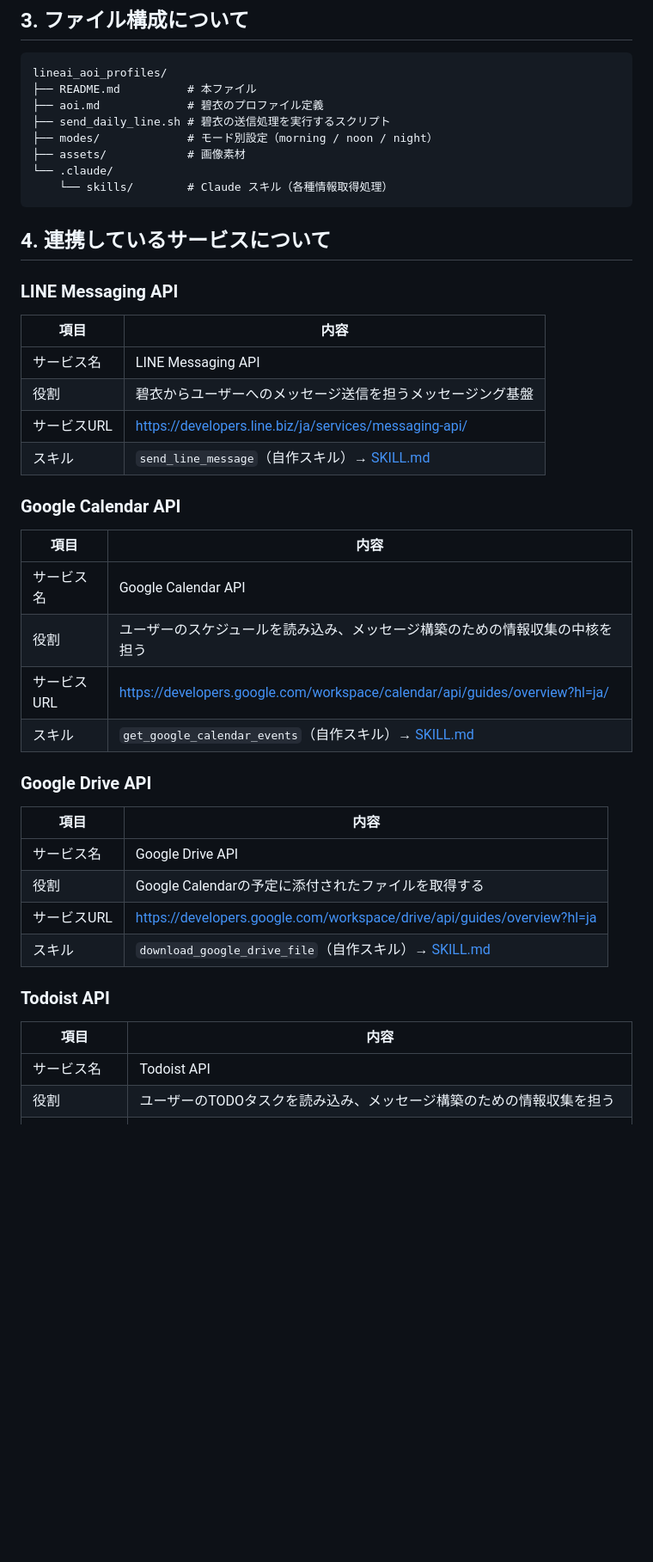
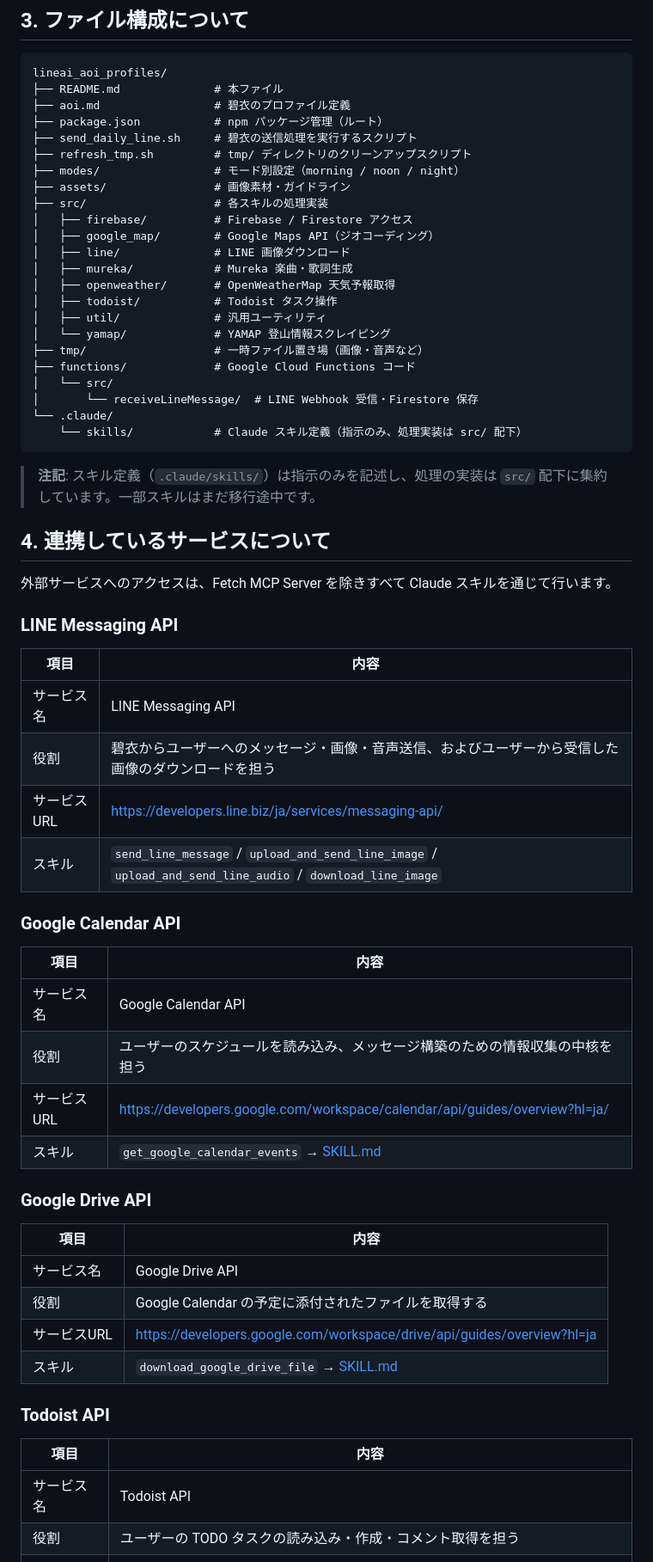
Before and after one commit to yoichi-kaneko/lineai_aoi_profiles, a Markdown page: README.md, the part around one of its changes. Shown at 86% size. Rendered like a GitHub page; blank space fills up the shorter version.

````diff
--- a/README.md
+++ b/README.md
@@ -14,25 +14,44 @@ LINE AI「碧衣」のキャラクター設定や応答プロファイルを管
 
 ```
 lineai_aoi_profiles/
-├── README.md          # 本ファイル
-├── aoi.md             # 碧衣のプロファイル定義
-├── send_daily_line.sh # 碧衣の送信処理を実行するスクリプト
-├── modes/             # モード別設定（morning / noon / night）
-├── assets/            # 画像素材
+├── README.md              # 本ファイル
+├── aoi.md                 # 碧衣のプロファイル定義
+├── package.json           # npm パッケージ管理（ルート）
+├── send_daily_line.sh     # 碧衣の送信処理を実行するスクリプト
+├── refresh_tmp.sh         # tmp/ ディレクトリのクリーンアップスクリプト
+├── modes/                 # モード別設定（morning / noon / night）
+├── assets/                # 画像素材・ガイドライン
+├── src/                   # 各スキルの処理実装
+│   ├── firebase/          # Firebase / Firestore アクセス
+│   ├── google_map/        # Google Maps API（ジオコーディング）
+│   ├── line/              # LINE 画像ダウンロード
+│   ├── mureka/            # Mureka 楽曲・歌詞生成
+│   ├── openweather/       # OpenWeatherMap 天気予報取得
+│   ├── todoist/           # Todoist タスク操作
+│   ├── util/              # 汎用ユーティリティ
+│   └── yamap/             # YAMAP 登山情報スクレイピング
+├── tmp/                   # 一時ファイル置き場（画像・音声など）
+├── functions/             # Google Cloud Functions コード
+│   └── src/
+│       └── receiveLineMessage/  # LINE Webhook 受信・Firestore 保存
 └── .claude/
-    └── skills/        # Claude スキル（各種情報取得処理）
+    └── skills/            # Claude スキル定義（指示のみ、処理実装は src/ 配下）
 ```
 
+> **注記**: スキル定義（`.claude/skills/`）は指示のみを記述し、処理の実装は `src/` 配下に集約しています。一部スキルはまだ移行途中です。
+
 ## 4. 連携しているサービスについて
+
+外部サービスへのアクセスは、Fetch MCP Server を除きすべて Claude スキルを通じて行います。
 
 ### LINE Messaging API
 
 | 項目 | 内容 |
 |------|------|
 | サービス名 | LINE Messaging API |
-| 役割 | 碧衣からユーザーへのメッセージ送信を担うメッセージング基盤 |
+| 役割 | 碧衣からユーザーへのメッセージ・画像・音声送信、およびユーザーから受信した画像のダウンロードを担う |
 | サービスURL | https://developers.line.biz/ja/services/messaging-api/ |
-| スキル | `send_line_message`（自作スキル）→ [SKILL.md](.claude/skills/send_line_message/SKILL.md) |
+| スキル | `send_line_message` / `upload_and_send_line_image` / `upload_and_send_line_audio` / `download_line_image` |
 
 ### Google Calendar API
 
@@ -41,21 +60,21 @@ lineai_aoi_profiles/
 | サービス名 | Google Calendar API |
 | 役割 | ユーザーのスケジュールを読み込み、メッセージ構築のための情報収集の中核を担う |
 | サービスURL | https://developers.google.com/workspace/calendar/api/guides/overview?hl=ja/ |
-| スキル | `get_google_calendar_events`（自作スキル）→ [SKILL.md](.claude/skills/get_google_calendar_events/SKILL.md) |
+| スキル | `get_google_calendar_events` → [SKILL.md](.claude/skills/get_google_calendar_events/SKILL.md) |
 
 ### Google Drive API
 
 | 項目 | 内容 |
 |------|------|
 | サービス名 | Google Drive API |
-| 役割 | Google Calendarの予定に添付されたファイルを取得する |
+| 役割 | Google Calendar の予定に添付されたファイルを取得する |
 | サービスURL | https://developers.google.com/workspace/drive/api/guides/overview?hl=ja |
-| スキル | `download_google_drive_file`（自作スキル）→ [SKILL.md](.claude/skills/download_google_drive_file/SKILL.md) |
+| スキル | `download_google_drive_file` → [SKILL.md](.claude/skills/download_google_drive_file/SKILL.md) |
 
 ### Todoist API
 
 | 項目 | 内容 |
 |------|------|
 | サービス名 | Todoist API |
-| 役割 | ユーザーのTODOタスクを読み込み、メッセージ構築のための情報収集を担う |
+| 役割 | ユーザーの TODO タスクの読み込み・作成・コメント取得を担う |
 | サービスURL | https://developer.todoist.com/api/v1/ |
````
Also changed, not shown: other parts of README.md (+49 -11 lines).
